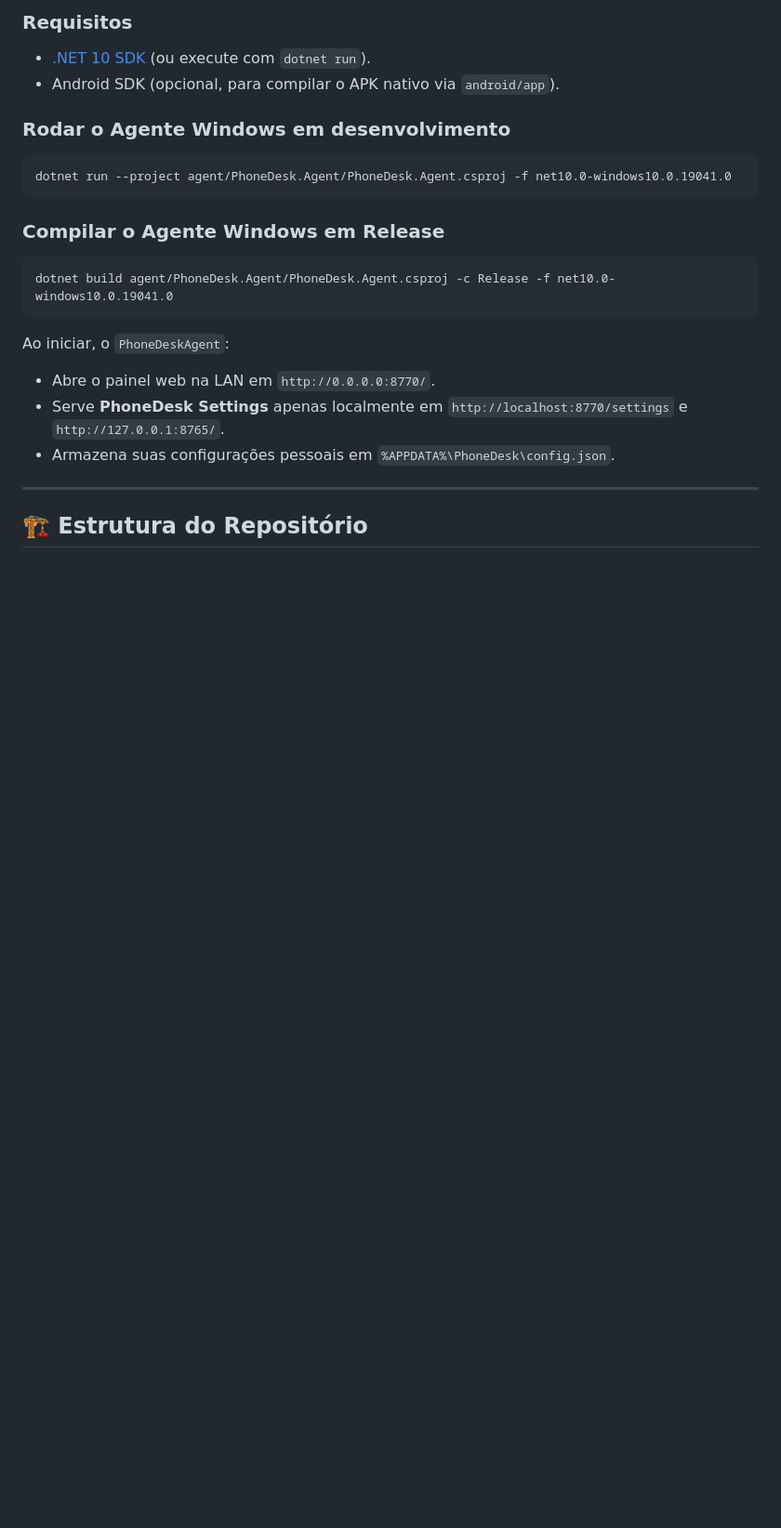
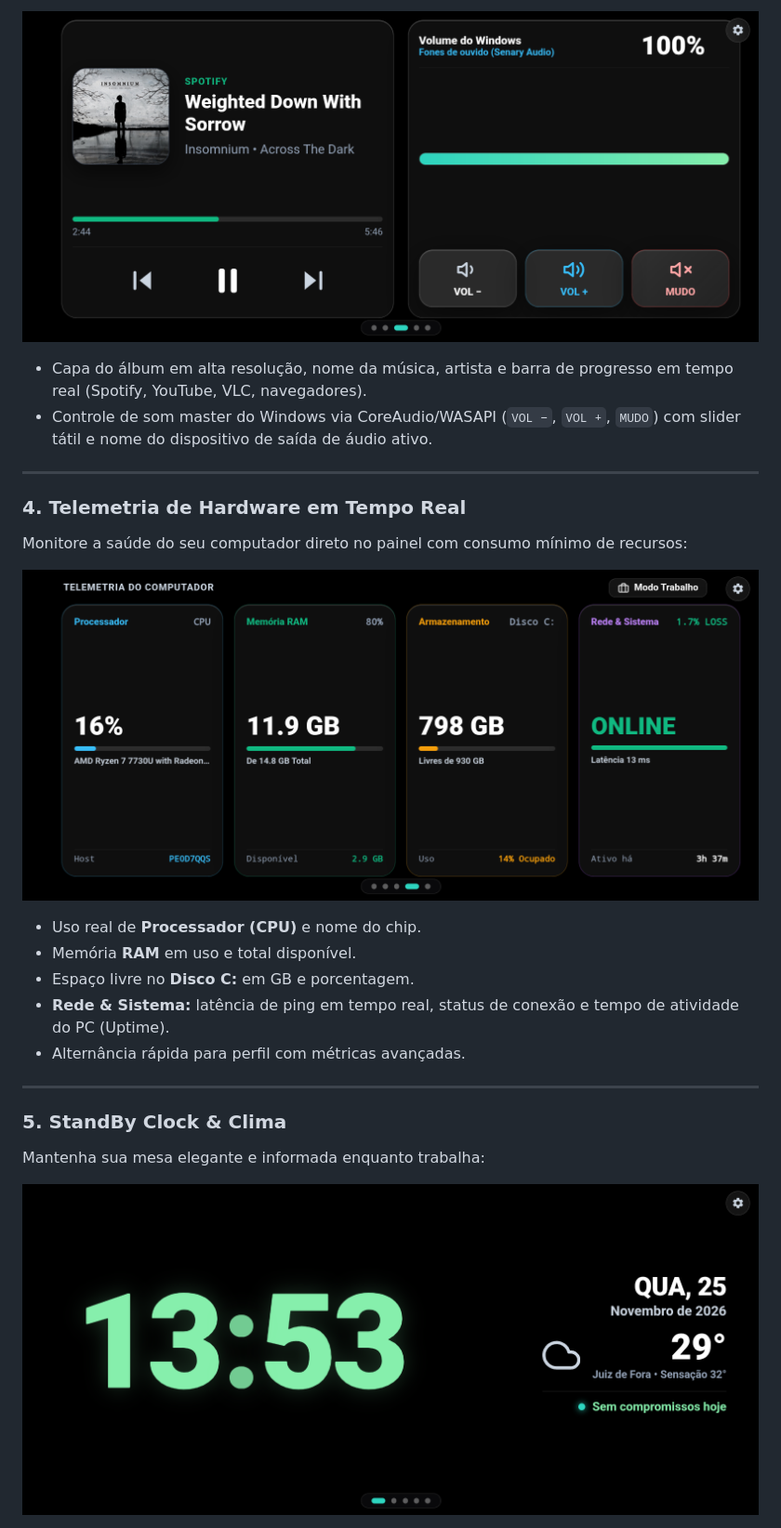
Before and after one commit to GermanoRoberto/phonedesk, a Markdown page: README.md, the part around one of its changes. Shown at 93% size. Rendered like a GitHub page; pictures changed too: docs/screenshots/01-standby.png (added), docs/screenshots/03-media-volume.png (added), docs/screenshots/04-hardware.png (added); blank space fills up the shorter version.

````diff
--- a/README.md
+++ b/README.md
@@ -50,24 +32,26 @@ O projeto inclui o cliente Android nativo dedicado localizado em `android/app`:
 
-### Requisitos
-- [.NET 10 SDK](https://dotnet.microsoft.com/download/dotnet/10.0) (ou execute com `dotnet run`).
-- Android SDK (opcional, para compilar o APK nativo via `android/app`).
+![Controle de Mídia e Volume](docs/screenshots/03-media-volume.png)
 
-### Rodar o Agente Windows em desenvolvimento
-```bash
-dotnet run --project agent/PhoneDesk.Agent/PhoneDesk.Agent.csproj -f net10.0-windows10.0.19041.0
-```
-
-### Compilar o Agente Windows em Release
-```bash
-dotnet build agent/PhoneDesk.Agent/PhoneDesk.Agent.csproj -c Release -f net10.0-windows10.0.19041.0
-```
-
-Ao iniciar, o `PhoneDeskAgent`:
-- Abre o painel web na LAN em `http://0.0.0.0:8770/`.
-- Serve **PhoneDesk Settings** apenas localmente em `http://localhost:8770/settings` e `http://127.0.0.1:8765/`.
-- Armazena suas configurações pessoais em `%APPDATA%\PhoneDesk\config.json`.
+- Capa do álbum em alta resolução, nome da música, artista e barra de progresso em tempo real (Spotify, YouTube, VLC, navegadores).
+- Controle de som master do Windows via CoreAudio/WASAPI (`VOL −`, `VOL +`, `MUDO`) com slider tátil e nome do dispositivo de saída de áudio ativo.
 
 ---
 
-## 🏗️ Estrutura do Repositório
+### 4. Telemetria de Hardware em Tempo Real
+Monitore a saúde do seu computador direto no painel com consumo mínimo de recursos:
 
+![Telemetria de Hardware](docs/screenshots/04-hardware.png)
+
+- Uso real de **Processador (CPU)** e nome do chip.
+- Memória **RAM** em uso e total disponível.
+- Espaço livre no **Disco C:** em GB e porcentagem.
+- **Rede & Sistema:** latência de ping em tempo real, status de conexão e tempo de atividade do PC (Uptime).
+- Alternância rápida para perfil com métricas avançadas.
+
+---
+
+### 5. StandBy Clock & Clima
+Mantenha sua mesa elegante e informada enquanto trabalha:
+
+![StandBy Clock e Clima](docs/screenshots/01-standby.png)
+
````
Also changed, not shown: other parts of README.md (+121 -45 lines), docs/screenshots/02-stream-deck.png (added), docs/screenshots/05-agenda-feeds.png (added), docs/screenshots/06-settings-pc.png (added).
